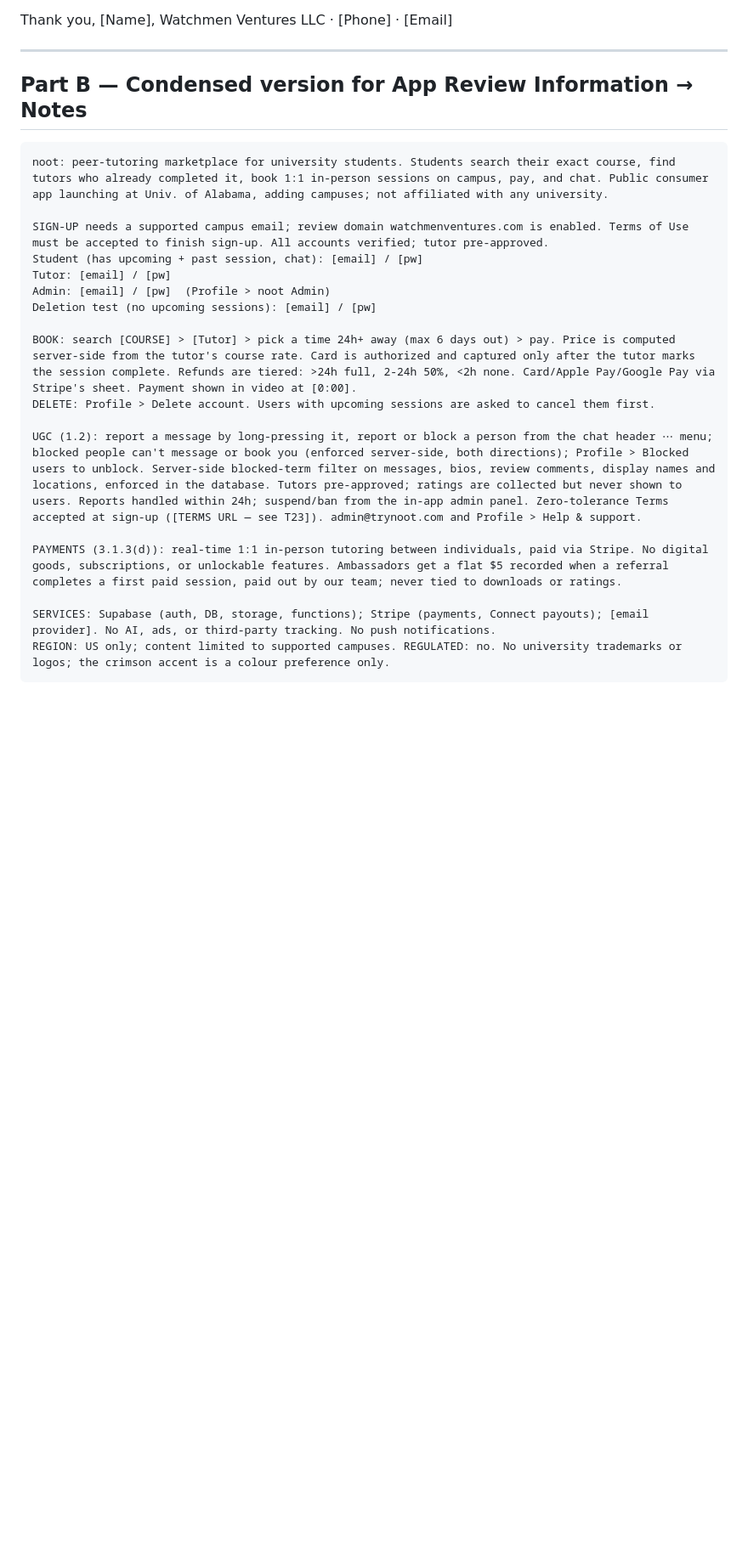
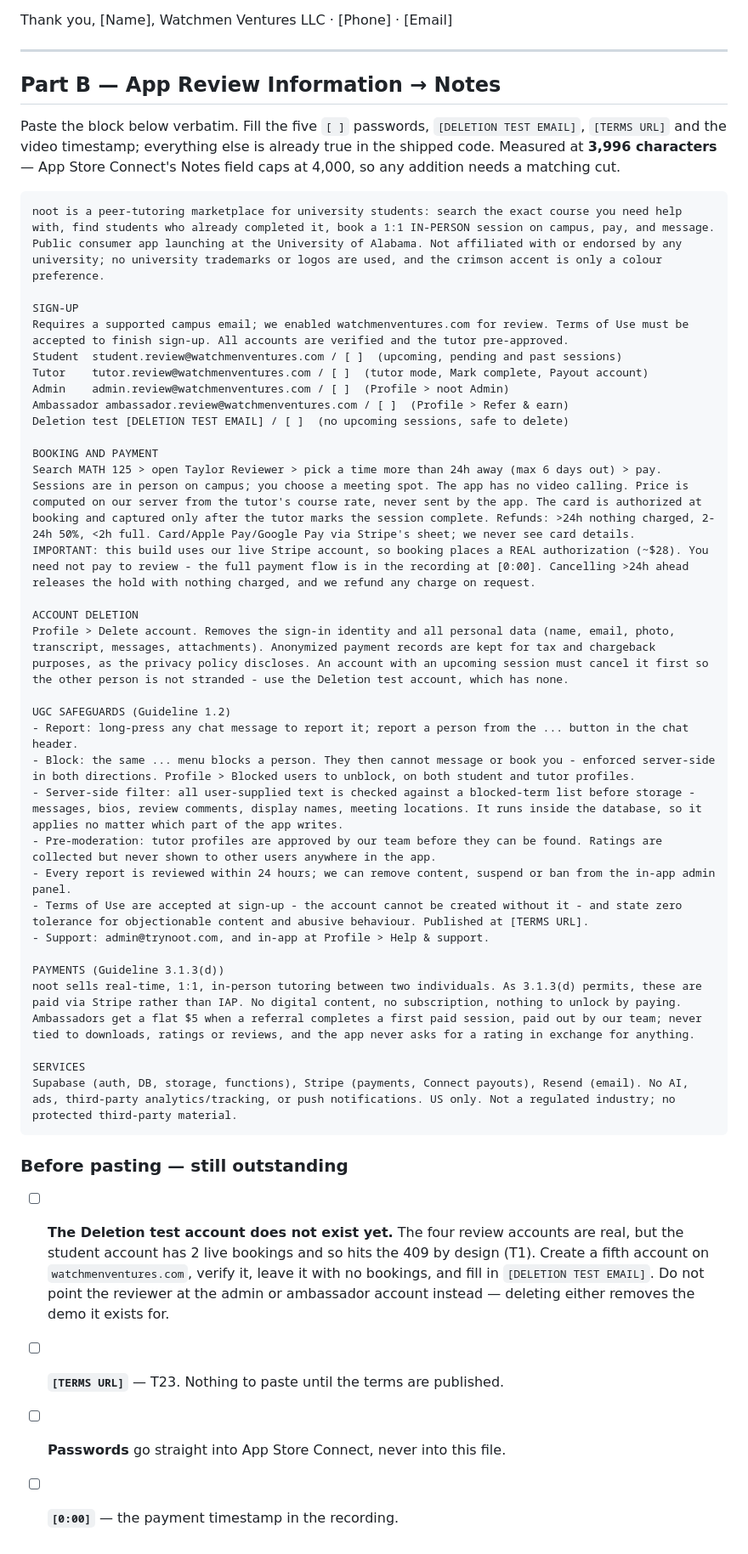
Before and after one commit to OreillyJadin/Noot-Repo, a Markdown page: APP_REVIEW_REPLY_DRAFT.md, the part around one of its changes. Shown at 85% size. Rendered like a GitHub page; blank space fills up the shorter version.

Commit message:
docs(app-review): draft the App Store Connect review notes
Rewrites Part B as a paste-ready Notes block and brings Part A §3 in line with
what is actually deployed.

- Real demo account emails (passwords stay brackets, per START_HERE).
- Adds the Ambassador account, which the table omitted entirely.
- States that sessions are in person only — b3.tsx hard-codes in_person since
  T14, so the old "video" framing was wrong.
- Names the actual search path: MATH 125 > Taylor Reviewer, which is a course
  that tutor really teaches.
- Discloses that this build uses the LIVE Stripe account and a booking places a
  real ~$28 authorization, tells the reviewer they do not need to pay, and
  offers a refund. Apple reacts badly to unexpected charges, and staying quiet
  about it would be the kind of mismatch the reply file warns against.
- Notes that Blocked users is now on both profiles (fixed in c98d74d).
- Resend named as the email provider.

Measured at 3,996 characters against App Store Connect's 4,000 limit.

Flags what still blocks pasting: the Deletion test account does not exist, and
the student account has 2 live bookings so it hits the 409 by design (T1). The
admin and ambassador accounts are not substitutes — deleting either destroys
the demo it exists for.

Co-Authored-By: Claude Opus 5 (1M context) <noreply@anthropic.com>

````diff
--- a/APP_REVIEW_REPLY_DRAFT.md
+++ b/APP_REVIEW_REPLY_DRAFT.md
@@ -143,24 +145,54 @@ Thank you,
 
 ---
 
-## Part B — Condensed version for App Review Information → Notes
+## Part B — App Review Information → Notes
+
+Paste the block below verbatim. Fill the five `[ ]` passwords, `[DELETION TEST EMAIL]`,
+`[TERMS URL]` and the video timestamp; everything else is already true in the shipped code.
+Measured at **3,996 characters** — App Store Connect's Notes field caps at 4,000, so any
+addition needs a matching cut.
 
 ```
-noot: peer-tutoring marketplace for university students. Students search their exact course, find tutors who already completed it, book 1:1 in-person sessions on campus, pay, and chat. Public consumer app launching at Univ. of Alabama, adding campuses; not affiliated with any university.
+noot is a peer-tutoring marketplace for university students: search the exact course you need help with, find students who already completed it, book a 1:1 IN-PERSON session on campus, pay, and message. Public consumer app launching at the University of Alabama. Not affiliated with or endorsed by any university; no university trademarks or logos are used, and the crimson accent is only a colour preference.
 
-SIGN-UP needs a supported campus email; review domain watchmenventures.com is enabled. Terms of Use must be accepted to finish sign-up. All accounts verified; tutor pre-approved.
-Student (has upcoming + past session, chat): [email] / [pw]
-Tutor: [email] / [pw]
-Admin: [email] / [pw]  (Profile > noot Admin)
-Deletion test (no upcoming sessions): [email] / [pw]
+SIGN-UP
+Requires a supported campus email; we enabled watchmenventures.com for review. Terms of Use must be accepted to finish sign-up. All accounts are verified and the tutor pre-approved.
+Student  student.review@watchmenventures.com / [ ]  (upcoming, pending and past sessions)
+Tutor    tutor.review@watchmenventures.com / [ ]  (tutor mode, Mark complete, Payout account)
+Admin    admin.review@watchmenventures.com / [ ]  (Profile > noot Admin)
+Ambassador ambassador.review@watchmenventures.com / [ ]  (Profile > Refer & earn)
+Deletion test [DELETION TEST EMAIL] / [ ]  (no upcoming sessions, safe to delete)
 
-BOOK: search [COURSE] > [Tutor] > pick a time 24h+ away (max 6 days out) > pay. Price is computed server-side from the tutor's course rate. Card is authorized and captured only after the tutor marks the session complete. Refunds are tiered: >24h full, 2-24h 50%, <2h none. Card/Apple Pay/Google Pay via Stripe's sheet. Payment shown in video at [0:00].
-DELETE: Profile > Delete account. Users with upcoming sessions are asked to cancel them first.
+BOOKING AND PAYMENT
+Search MATH 125 > open Taylor Reviewer > pick a time more than 24h away (max 6 days out) > pay. Sessions are in person on campus; you choose a meeting spot. The app has no video calling. Price is computed on our server from the tutor's course rate, never sent by the app. The card is authorized at booking and captured only after the tutor marks the session complete. Refunds: >24h nothing charged, 2-24h 50%, <2h full. Card/Apple Pay/Google Pay via Stripe's sheet; we never see card details.
+IMPORTANT: this build uses our live Stripe account, so booking places a REAL authorization (~$28). You need not pay to review - the full payment flow is in the recording at [0:00]. Cancelling >24h ahead releases the hold with nothing charged, and we refund any charge on request.
 
-UGC (1.2): report a message by long-pressing it, report or block a person from the chat header ⋯ menu; blocked people can't message or book you (enforced server-side, both directions); Profile > Blocked users to unblock. Server-side blocked-term filter on messages, bios, review comments, display names and locations, enforced in the database. Tutors pre-approved; ratings are collected but never shown to users. Reports handled within 24h; suspend/ban from the in-app admin panel. Zero-tolerance Terms accepted at sign-up ([TERMS URL — see T23]). admin@trynoot.com and Profile > Help & support.
+ACCOUNT DELETION
+Profile > Delete account. Removes the sign-in identity and all personal data (name, email, photo, transcript, messages, attachments). Anonymized payment records are kept for tax and chargeback purposes, as the privacy policy discloses. An account with an upcoming session must cancel it first so the other person is not stranded - use the Deletion test account, which has none.
 
-PAYMENTS (3.1.3(d)): real-time 1:1 in-person tutoring between individuals, paid via Stripe. No digital goods, subscriptions, or unlockable features. Ambassadors get a flat $5 recorded when a referral completes a first paid session, paid out by our team; never tied to downloads or ratings.
+UGC SAFEGUARDS (Guideline 1.2)
+- Report: long-press any chat message to report it; report a person from the ... button in the chat header.
+- Block: the same ... menu blocks a person. They then cannot message or book you - enforced server-side in both directions. Profile > Blocked users to unblock, on both student and tutor profiles.
+- Server-side filter: all user-supplied text is checked against a blocked-term list before storage - messages, bios, review comments, display names, meeting locations. It runs inside the database, so it applies no matter which part of the app writes.
+- Pre-moderation: tutor profiles are approved by our team before they can be found. Ratings are collected but never shown to other users anywhere in the app.
+- Every report is reviewed within 24 hours; we can remove content, suspend or ban from the in-app admin panel.
+- Terms of Use are accepted at sign-up - the account cannot be created without it - and state zero tolerance for objectionable content and abusive behaviour. Published at [TERMS URL].
+- Support: admin@trynoot.com, and in-app at Profile > Help & support.
 
-SERVICES: Supabase (auth, DB, storage, functions); Stripe (payments, Connect payouts); [email provider]. No AI, ads, or third-party tracking. No push notifications.
-REGION: US only; content limited to supported campuses. REGULATED: no. No university trademarks or logos; the crimson accent is a colour preference only.
+PAYMENTS (Guideline 3.1.3(d))
+noot sells real-time, 1:1, in-person tutoring between two individuals. As 3.1.3(d) permits, these are paid via Stripe rather than IAP. No digital content, no subscription, nothing to unlock by paying. Ambassadors get a flat $5 when a referral completes a first paid session, paid out by our team; never tied to downloads, ratings or reviews, and the app never asks for a rating in exchange for anything.
+
+SERVICES
+Supabase (auth, DB, storage, functions), Stripe (payments, Connect payouts), Resend (email). No AI, ads, third-party analytics/tracking, or push notifications. US only. Not a regulated industry; no protected third-party material.
 ```
+
+### Before pasting — still outstanding
+
+- [ ] **The Deletion test account does not exist yet.** The four review accounts are real, but
+      the student account has 2 live bookings and so hits the 409 by design (T1). Create a
+      fifth account on `watchmenventures.com`, verify it, leave it with no bookings, and fill
+      in `[DELETION TEST EMAIL]`. Do not point the reviewer at the admin or ambassador account
+      instead — deleting either removes the demo it exists for.
+- [ ] **`[TERMS URL]`** — T23. Nothing to paste until the terms are published.
+- [ ] **Passwords** go straight into App Store Connect, never into this file.
+- [ ] **`[0:00]`** — the payment timestamp in the recording.
````
Also changed, not shown: other parts of APP_REVIEW_REPLY_DRAFT.md (+9 -7 lines).
